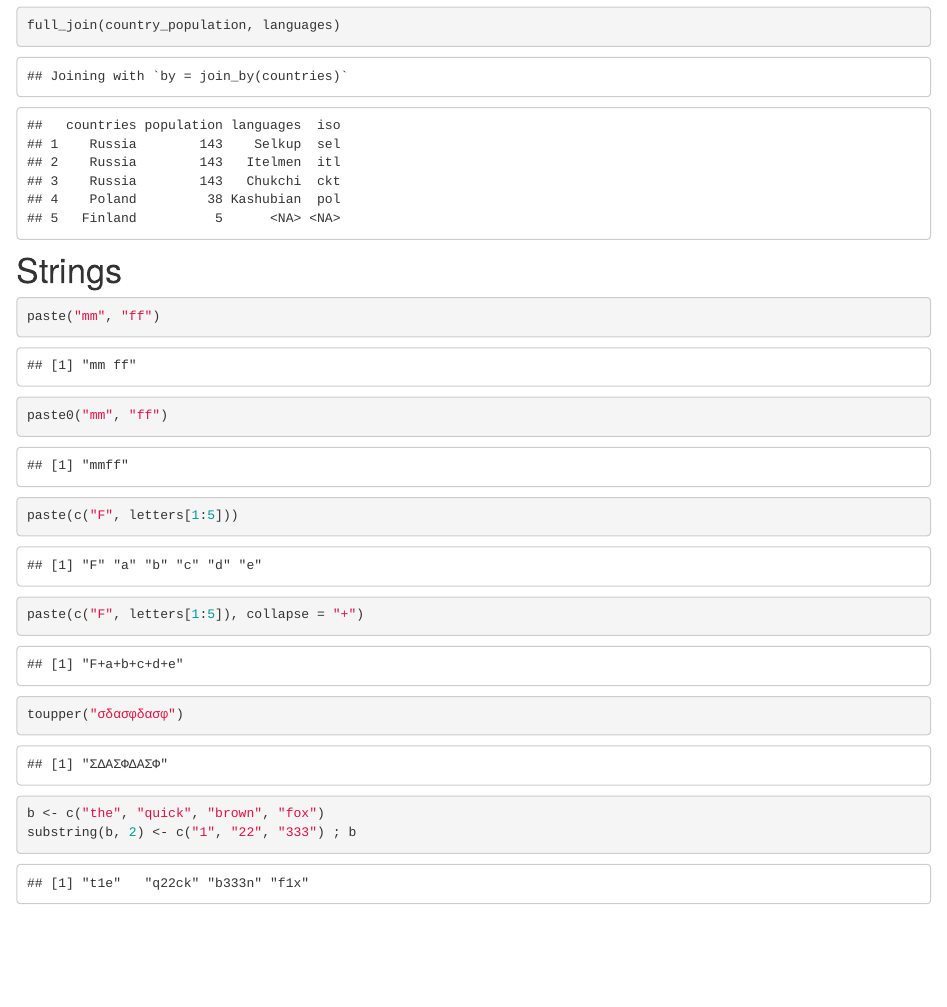
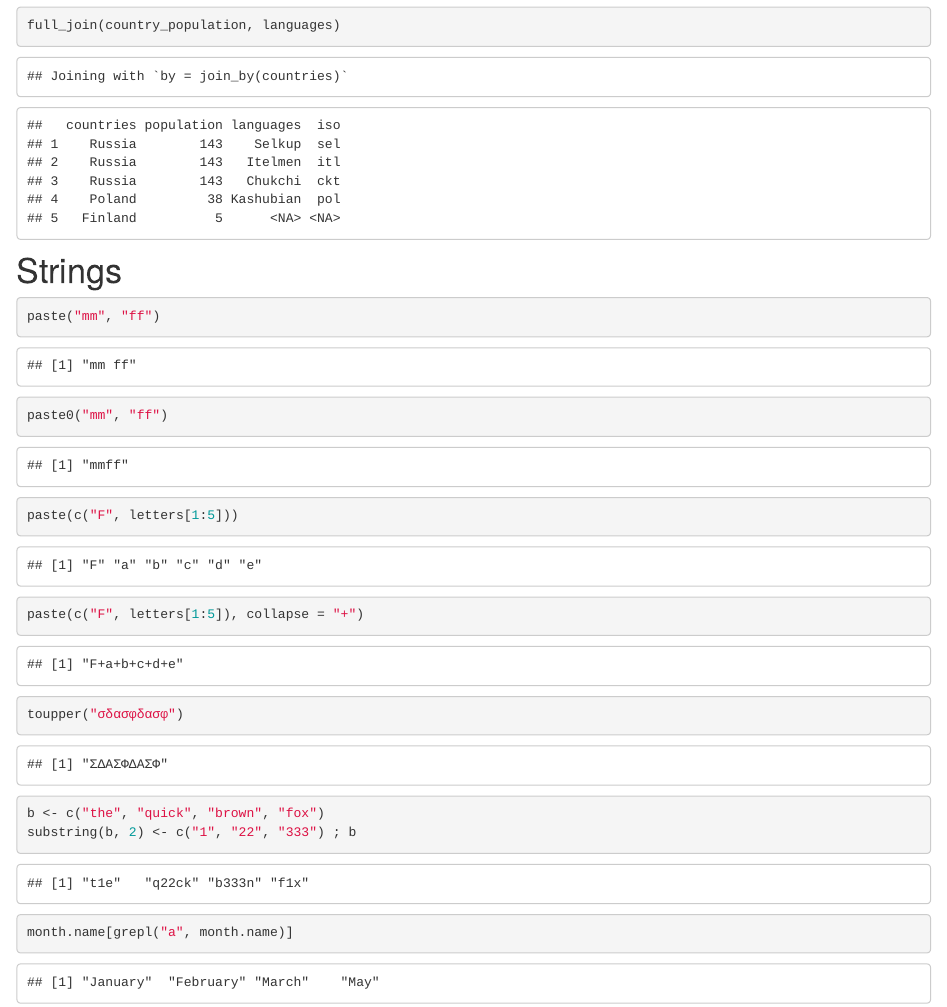
Before and after one commit to agricolamz/FE_R_course, an R Markdown document (Lab_3.Rmd): the page in a window 1100 px wide, from 3520 px down. Rendered offline with R 4.5, knitr and Pandoc, with nearby package versions; code that draws random numbers runs with fixed seeds of ours.

Commit message:
Вт. янв. 17 21:14:13 MSK 2017

````diff
--- a/Lab_3.Rmd
+++ b/Lab_3.Rmd
@@ -65,4 +65,6 @@ toupper("σδασφδασφ")
 
 b <- c("the", "quick", "brown", "fox")
 substring(b, 2) <- c("1", "22", "333") ; b
+
+month.name[grepl("a", month.name)]
 ```
````
Also changed, not shown: 1 other file.
